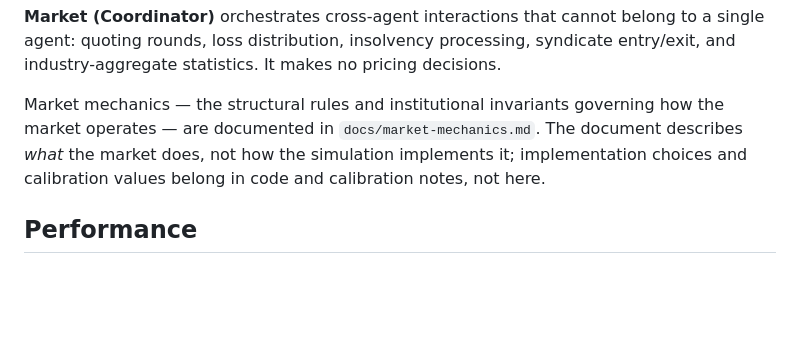
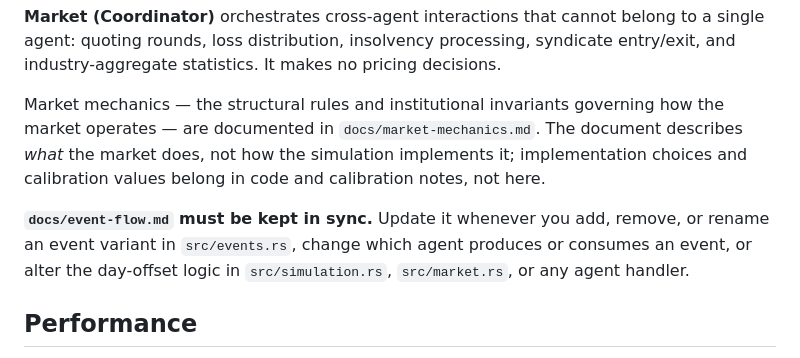
Before and after one commit to samthorold/rins, a Markdown page: CLAUDE.md, the part around the change. GitHub-like rendering; blank space fills up the shorter version.

```diff
--- a/CLAUDE.md
+++ b/CLAUDE.md
@@ -46,6 +46,8 @@ Prefer agents with complex internal logic over decomposing that logic into sub-a
 
 Market mechanics — the structural rules and institutional invariants governing how the market operates — are documented in `docs/market-mechanics.md`. The document describes *what* the market does, not how the simulation implements it; implementation choices and calibration values belong in code and calibration notes, not here.
 
+**`docs/event-flow.md` must be kept in sync.** Update it whenever you add, remove, or rename an event variant in `src/events.rs`, change which agent produces or consumes an event, or alter the day-offset logic in `src/simulation.rs`, `src/market.rs`, or any agent handler.
+
 ## Performance
 
 Criterion benchmarks are in `benches/simulation_perf.rs`. Baselines, findings, and
```
Also changed, not shown: docs/event-flow.md (added, +106 -0 lines).
